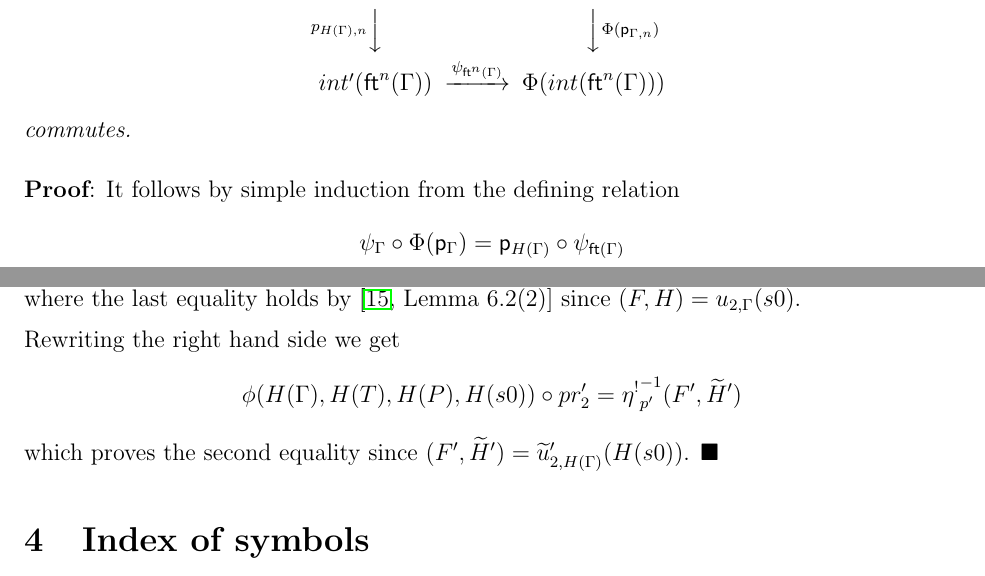
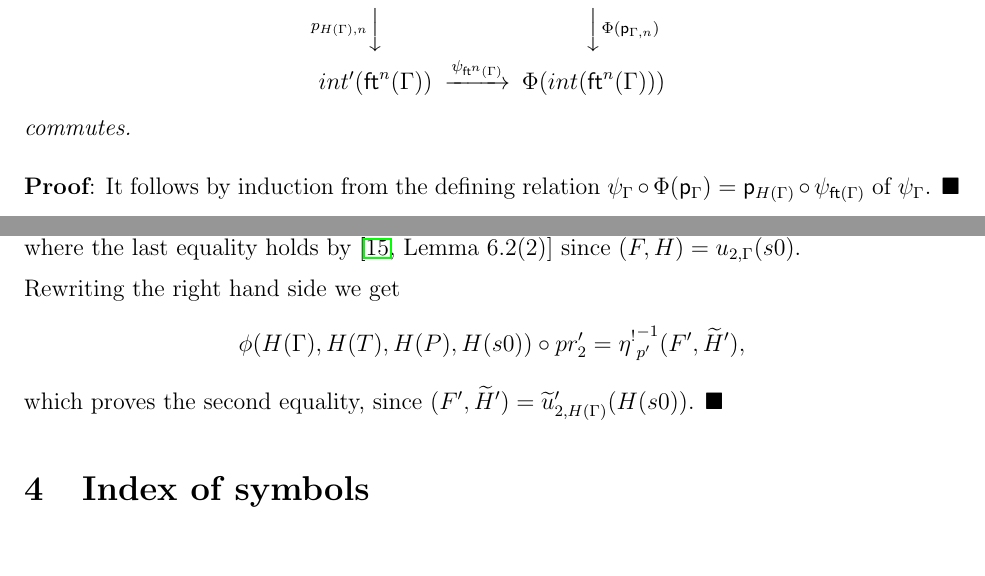
Before and after one commit to DanGrayson/VV-Martin-Lof-identity-types-in-the-C-systems-defined-by-a-universe-category, a LaTeX paper (From_a_univ_with_paths.tex): two parts of pages 45 and 52 of 53, joined at a grey line, cut so that both start at the same text. Compiled offline with pdfLaTeX.

Commit message:
punctuation, spelling

```diff
--- a/From_a_univ_with_paths.tex
+++ b/From_a_univ_with_paths.tex
@@ -3392,10 +3392,8 @@ commutes.
 \end{lemma}
 %
 \begin{myproof}
-It follows by simple induction from the defining relation
-%
-$$\psi_{\Gamma}\circ \Phi(\p_{\Gamma})=\p_{H(\Gamma)}\circ \psi_{\ft(\Gamma)}$$
-%
+It follows by induction from the defining relation
+$\psi_{\Gamma}\circ \Phi(\p_{\Gamma})=\p_{H(\Gamma)}\circ \psi_{\ft(\Gamma)}$
 of $\psi_{\Gamma}$.
 \end{myproof}
 
@@ -3811,9 +3809,9 @@ $(F,\wt{H})=u_{2,\Gamma}(s0)$.
 
 Rewriting the right hand side we get
 %
-$$\phi(H(\Gamma),H(T),H(P),H(s0))\circ pr_2'=\etaunshriek_{p'}(F',\wt{H}')$$
-%
-which proves the second equality since
+$$\phi(H(\Gamma),H(T),H(P),H(s0))\circ pr_2'=\etaunshriek_{p'}(F',\wt{H}'),$$
+%
+which proves the second equality, since
 $(F',\wt{H}')=\wt{u}_{2,H(\Gamma)}'(H(s0))$.
 \end{myproof}
 
```
Also changed, not shown: From_a_univ_with_paths.tex (4 more changed lines).
